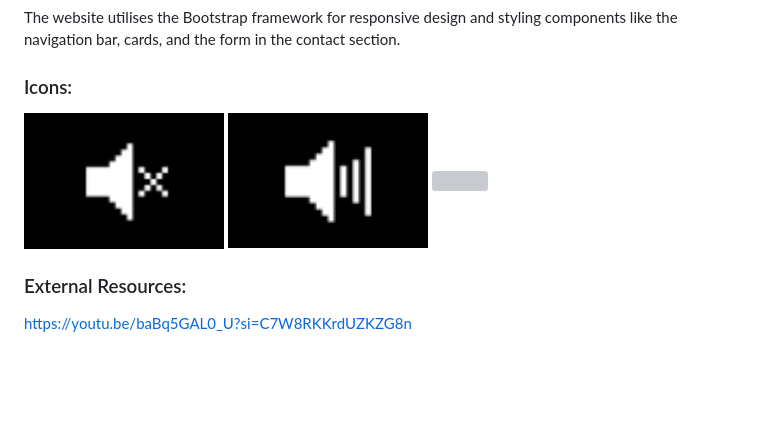
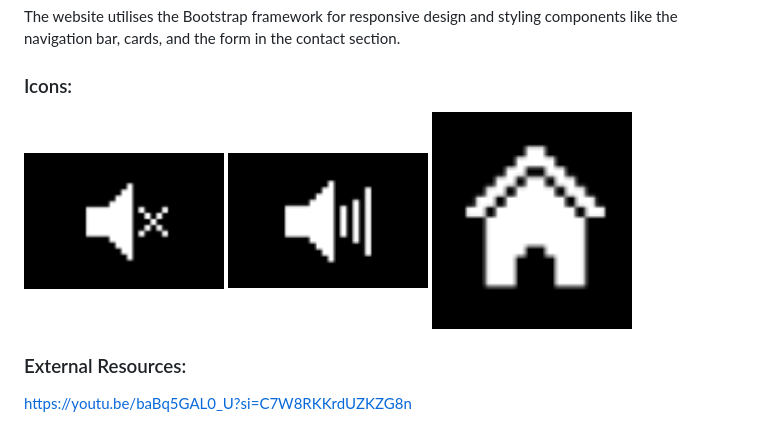
Before and after one commit to Zxi01/Hackathon, a Markdown page: README.md, the part around the change. Rendered like a GitHub page; blank space fills up the shorter version; grey boxes are pictures that could not be loaded.

Commit message:
Add home icon to readme

```diff
--- a/README.md
+++ b/README.md
@@ -226,7 +226,7 @@ The website utilises the Bootstrap framework for responsive design and styling c
 <div allign="start">
   <img src="assets/images/ReadmeSoundOff.png" height="150" width="200"/>
   <img src="assets/images/ReadmeSoundOn.png" height="150" width="200"/>
-  <img src="assets/images/ReadmeHomeIcon.png" height="150" width="200"/>
+  <img src="assets/images/ReadmeHomeIcon.PNG" height="150" width="200"/>
 </div>
 
 ### External Resources:
```
